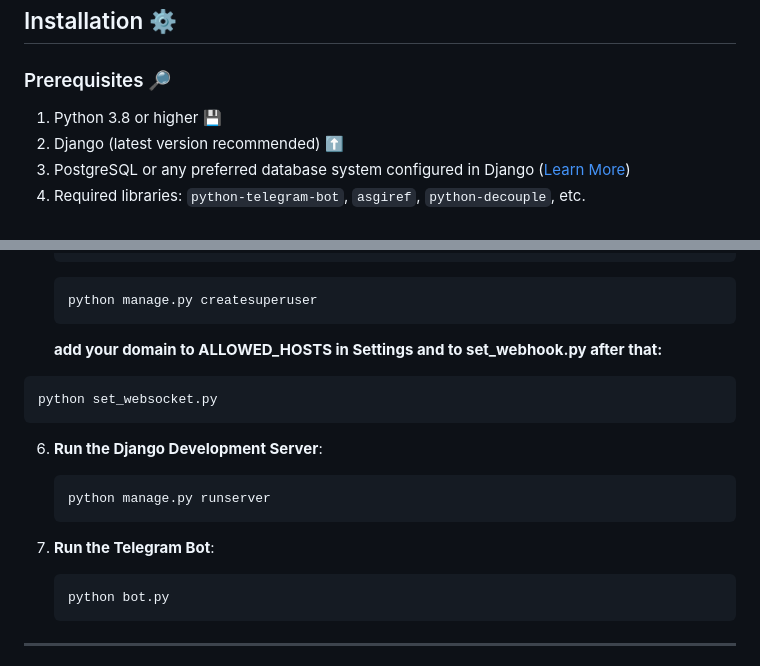
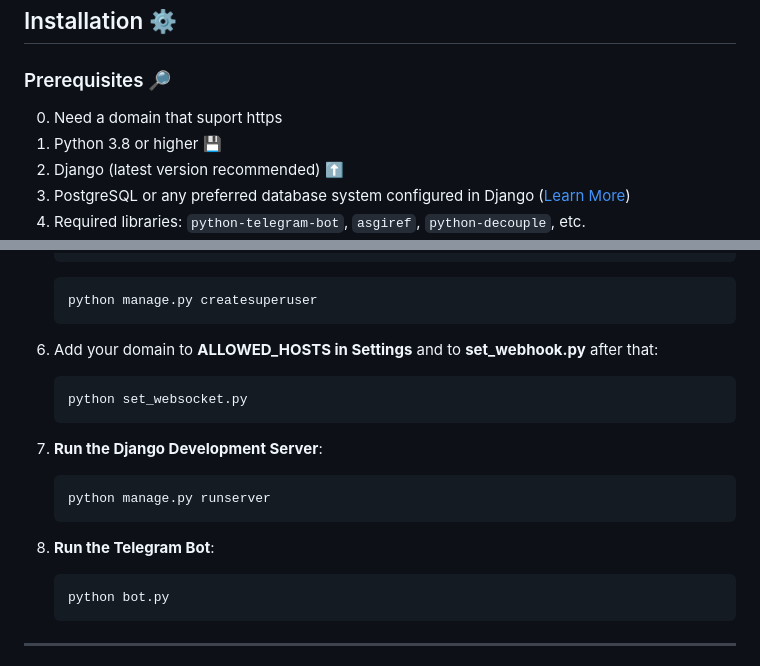
Before and after one commit to RezaTaheri01/telegram-store-bot-web-hook, a Markdown page: README.md, 2 parts joined by grey strips. Rendered like a GitHub page.

````diff
--- a/README.md
+++ b/README.md
@@ -62,6 +62,7 @@ This bot is a Python-based Telegram bot seamlessly integrated with a Django back
 
 ### Prerequisites 🔎
 
+0. Need a domain that suport https
 1. Python 3.8 or higher 💾
 2. Django (latest version recommended) ⬆️
 3. PostgreSQL or any preferred database system configured in Django ([Learn More](https://docs.djangoproject.com/en/5.1/ref/databases/))
@@ -113,19 +114,19 @@ This bot is a Python-based Telegram bot seamlessly integrated with a Django back
    python manage.py createsuperuser
    ```
 
-   **add your domain to ALLOWED_HOSTS in Settings and to set_webhook.py after that:**
+6. Add your domain to **ALLOWED_HOSTS in Settings** and to **set_webhook.py** after that:
 
-  ```bash
-  python set_websocket.py
-  ```
+   ```bash
+   python set_websocket.py
+   ```
 
-6. **Run the Django Development Server**:
+7. **Run the Django Development Server**:
 
    ```bash
    python manage.py runserver
    ```
 
-7. **Run the Telegram Bot**:
+8. **Run the Telegram Bot**:
    ```bash
    python bot.py
    ```
````
